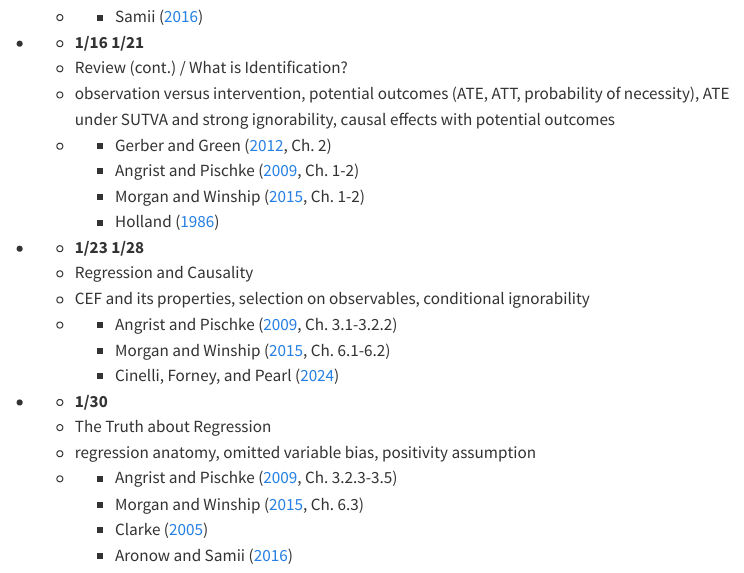
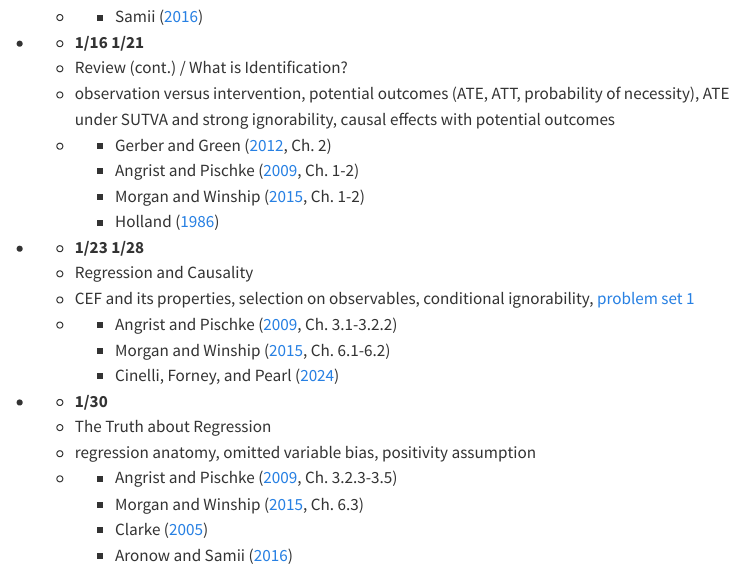
Before and after one commit to gerasy1987/PSCI8357, a Quarto document (psci8357_syllabus.qmd): the page in a window 1100 px wide, from 4490 px down. Rendered offline with R 4.5, knitr and Pandoc in place of Quarto, with nearby package versions; menus at the side of the page are left out.

Commit message:
update syllabus

```diff
--- a/psci8357_syllabus.qmd
+++ b/psci8357_syllabus.qmd
@@ -186,7 +186,7 @@ Readings, lectures, assignments, and news for the course will be posted on the c
 
 *   - **1/23 1/28**
     - Regression and Causality
-    - CEF and its properties, selection on observables, conditional ignorability
+    - CEF and its properties, selection on observables, conditional ignorability, [problem set 1](problem_sets/ps1.pdf)
     -   - @angrist2009mostly [Ch. 3.1-3.2.2]
         - @morgan2015counterfactuals [Ch. 6.1-6.2]
         - @cinelli2024crash
```
Also changed, not shown: README.md, psci8357_syllabus.qmd (2 more changed lines).
